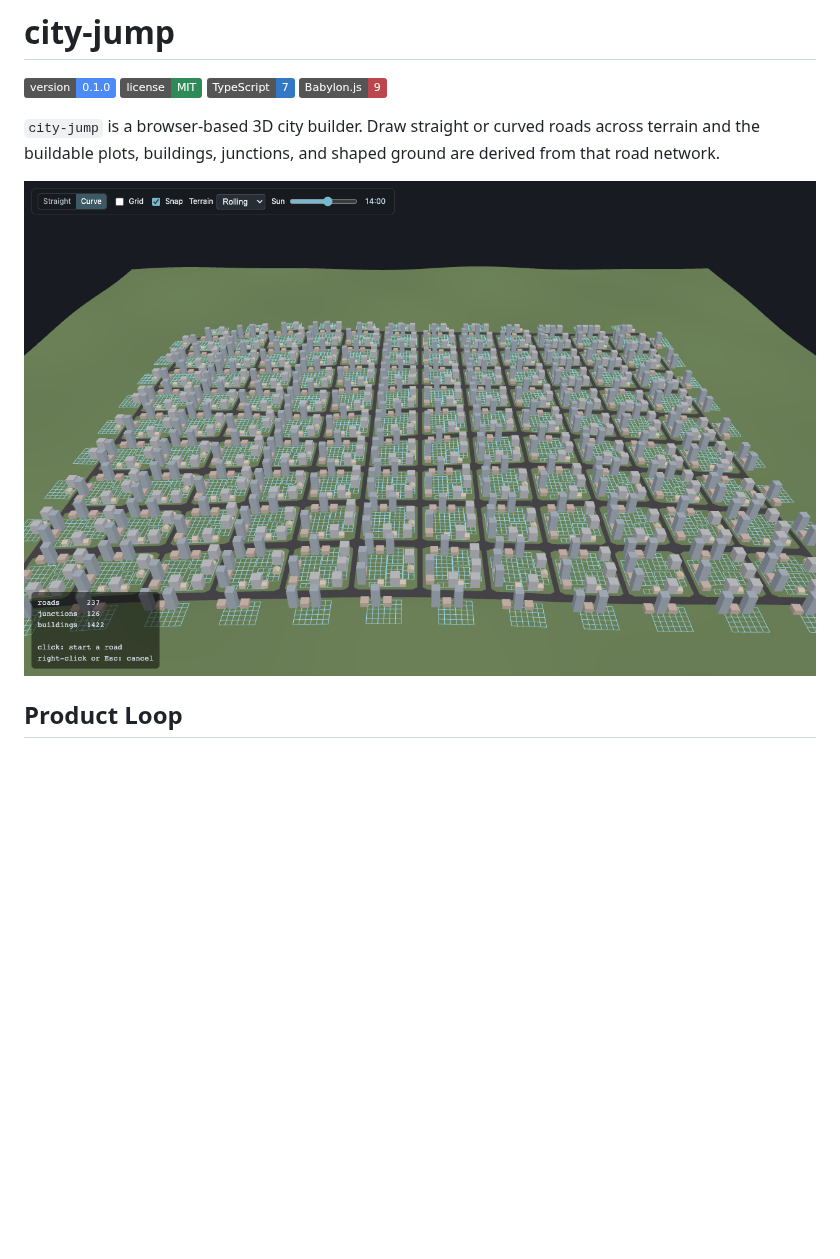
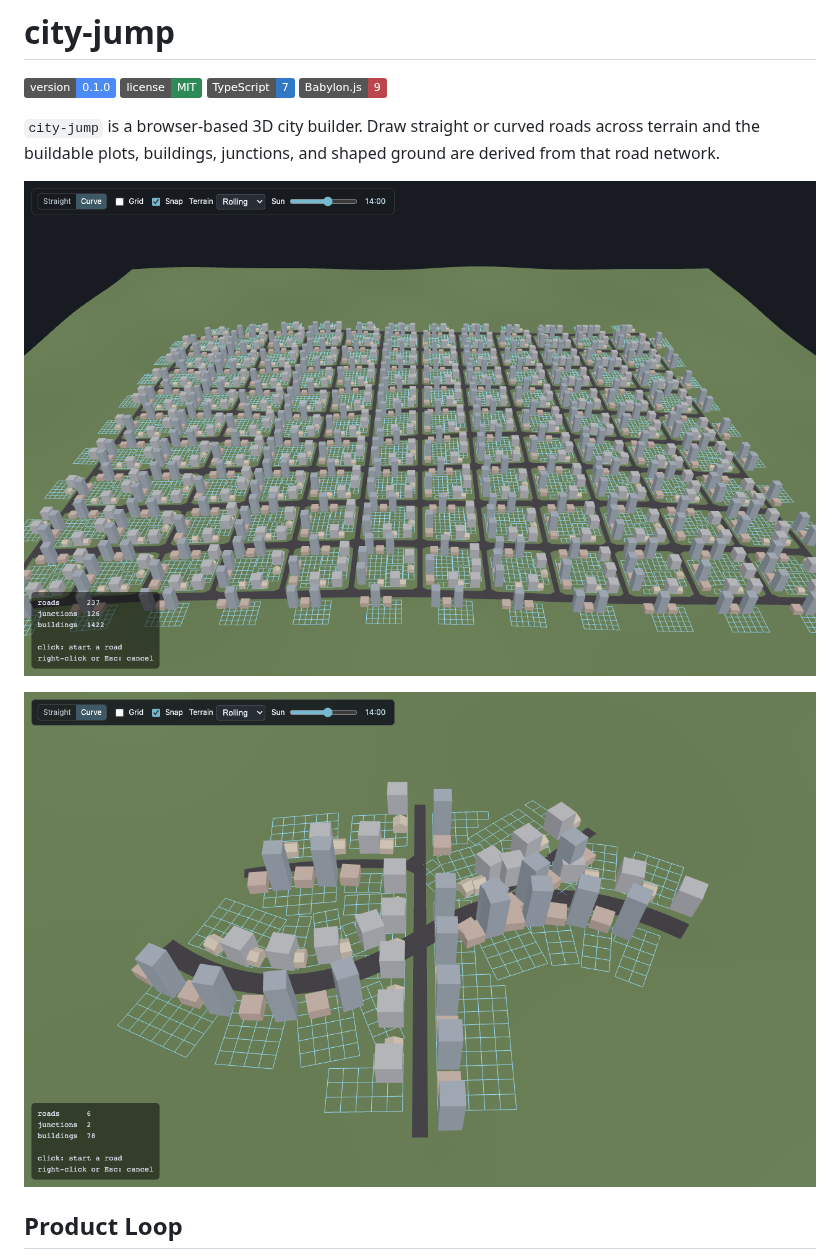
Before and after one commit to AlexAgo83/city-jump, a Markdown page: README.md, the part around the change. Drawn GitHub-style; pictures changed too: docs/media/city-jump-curves.png (added); badges without logos; blank space fills up the shorter version.

Commit message:
Add curved-road README capture

```diff
--- a/README.md
+++ b/README.md
@@ -9,7 +9,9 @@
 terrain and the buildable plots, buildings, junctions, and shaped ground are derived
 from that road network.
 
-![A generated city following a curved road network](docs/media/city-jump.png)
+![A dense generated city showing roads, plots, and buildings](docs/media/city-jump.png)
+
+![Buildable plots following a small curved road network](docs/media/city-jump-curves.png)
 
 ## Product Loop
 
```
Also changed, not shown: 1 other file.
